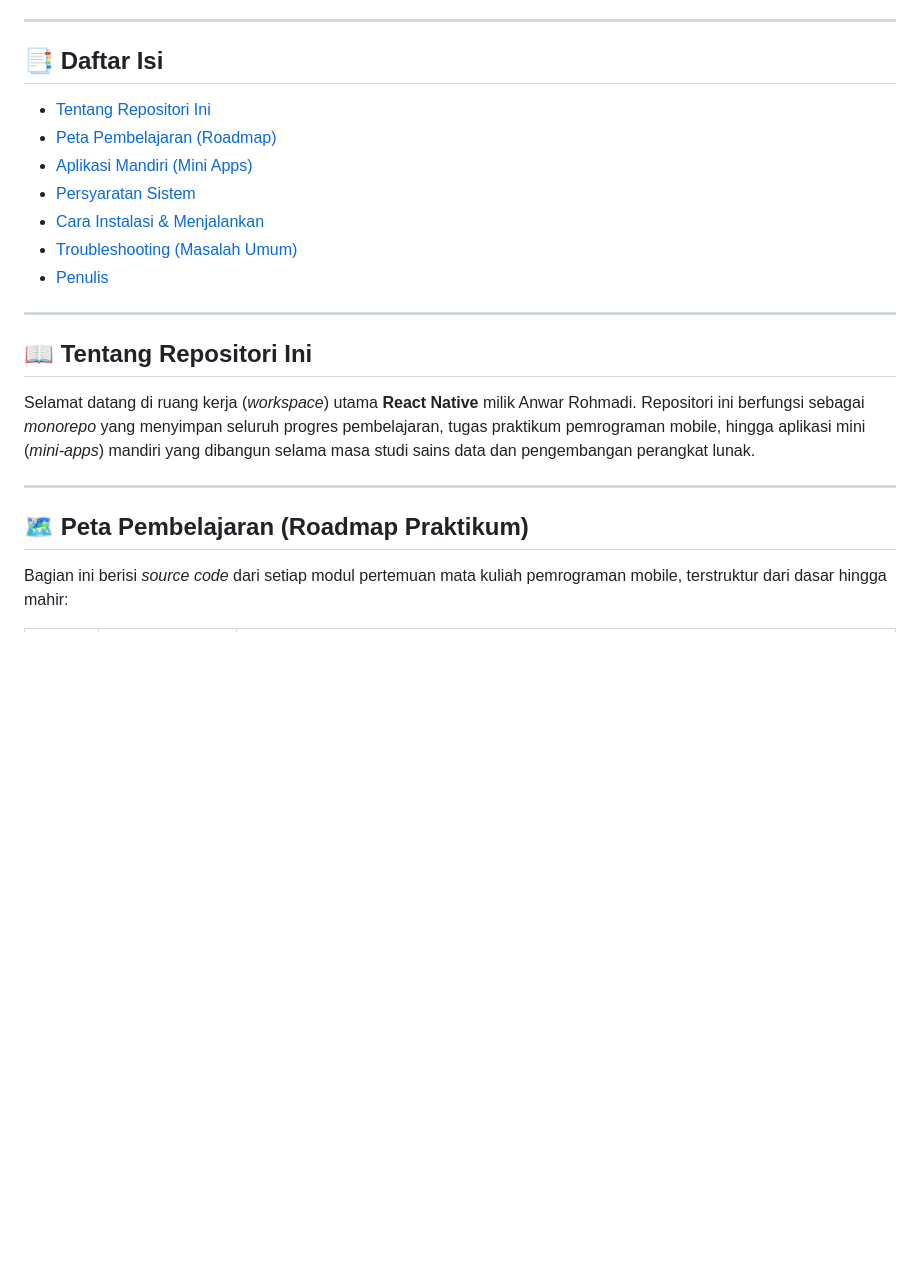
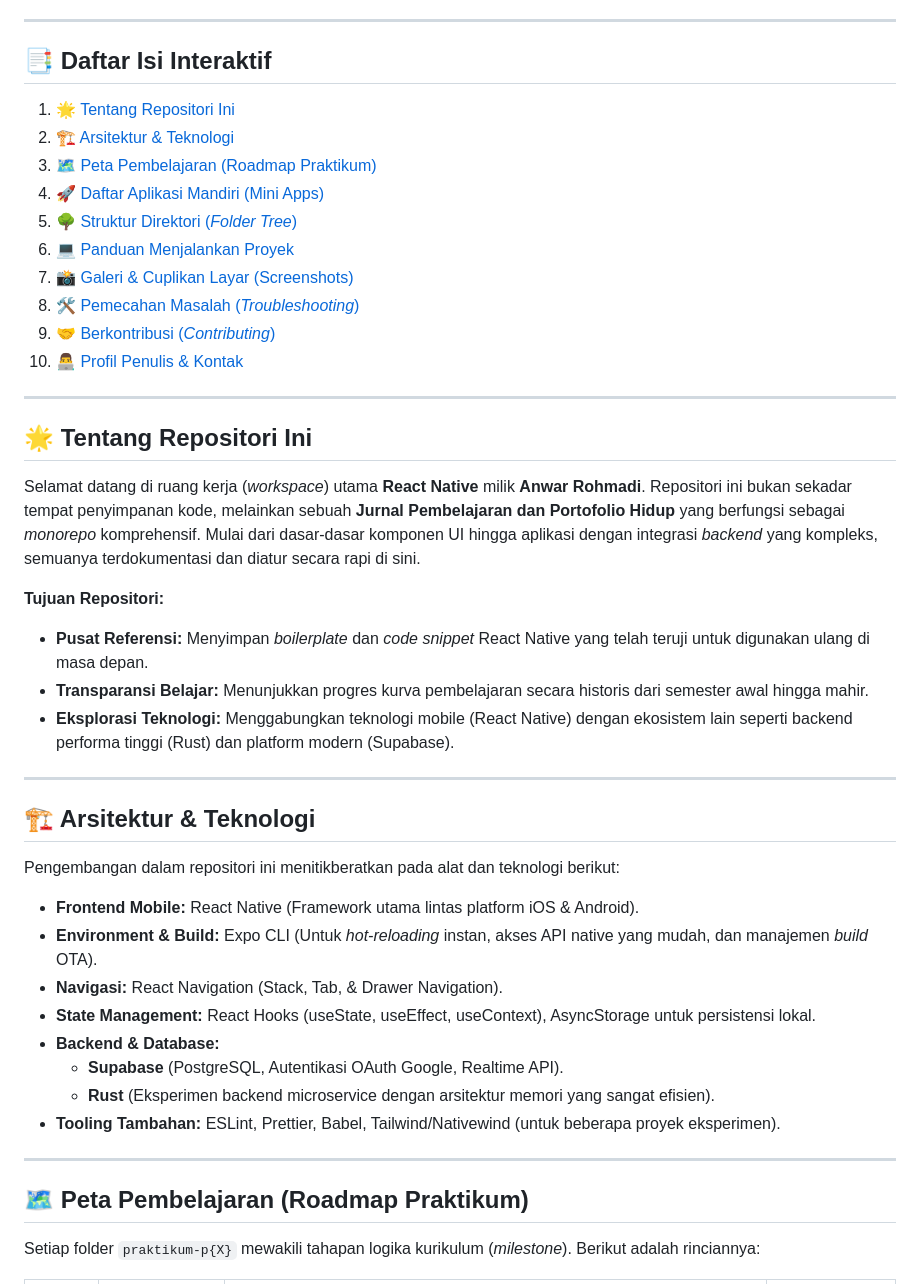
Before and after one commit to anwarrohmadi2006/React-Native-Anwar, a Markdown page: README.md, the part around one of its changes. Rendered like a GitHub page; blank space fills up the shorter version.

```diff
--- a/README.md
+++ b/README.md
@@ -15,24 +16,48 @@
 
 ---
 
-## 📑 Daftar Isi
-- [Tentang Repositori Ini](#-tentang-repositori-ini)
-- [Peta Pembelajaran (Roadmap)](#-peta-pembelajaran-roadmap-praktikum)
-- [Aplikasi Mandiri (Mini Apps)](#-aplikasi-mandiri-mini-apps)
-- [Persyaratan Sistem](#-persyaratan-sistem-prerequisites)
-- [Cara Instalasi & Menjalankan](#-cara-instalasi--menjalankan-aplikasi)
-- [Troubleshooting (Masalah Umum)](#-troubleshooting-masalah-umum)
-- [Penulis](#-penulis)
+## 📑 Daftar Isi Interaktif
+1. [🌟 Tentang Repositori Ini](#-tentang-repositori-ini)
+2. [🏗️ Arsitektur & Teknologi](#️-arsitektur--teknologi)
+3. [🗺️ Peta Pembelajaran (Roadmap Praktikum)](#-peta-pembelajaran-roadmap-praktikum)
+4. [🚀 Daftar Aplikasi Mandiri (Mini Apps)](#-daftar-aplikasi-mandiri-mini-apps)
+5. [🌳 Struktur Direktori (*Folder Tree*)](#-struktur-direktori-folder-tree)
+6. [💻 Panduan Menjalankan Proyek](#-panduan-menjalankan-proyek)
+7. [📸 Galeri & Cuplikan Layar (Screenshots)](#-galeri--cuplikan-layar-screenshots)
+8. [🛠️ Pemecahan Masalah (*Troubleshooting*)](#️-pemecahan-masalah-troubleshooting)
+9. [🤝 Berkontribusi (*Contributing*)](#-berkontribusi-contributing)
+10. [👨‍💻 Profil Penulis & Kontak](#-profil-penulis--kontak)
 
 ---
 
-## 📖 Tentang Repositori Ini
+## 🌟 Tentang Repositori Ini
 
-Selamat datang di ruang kerja (*workspace*) utama **React Native** milik Anwar Rohmadi. Repositori ini berfungsi sebagai *monorepo* yang menyimpan seluruh progres pembelajaran, tugas praktikum pemrograman mobile, hingga aplikasi mini (*mini-apps*) mandiri yang dibangun selama masa studi sains data dan pengembangan perangkat lunak.
+Selamat datang di ruang kerja (*workspace*) utama **React Native** milik **Anwar Rohmadi**.
+Repositori ini bukan sekadar tempat penyimpanan kode, melainkan sebuah **Jurnal Pembelajaran dan Portofolio Hidup** yang berfungsi sebagai *monorepo* komprehensif. Mulai dari dasar-dasar komponen UI hingga aplikasi dengan integrasi *backend* yang kompleks, semuanya terdokumentasi dan diatur secara rapi di sini.
+
+**Tujuan Repositori:**
+- **Pusat Referensi:** Menyimpan *boilerplate* dan *code snippet* React Native yang telah teruji untuk digunakan ulang di masa depan.
+- **Transparansi Belajar:** Menunjukkan progres kurva pembelajaran secara historis dari semester awal hingga mahir.
+- **Eksplorasi Teknologi:** Menggabungkan teknologi mobile (React Native) dengan ekosistem lain seperti backend performa tinggi (Rust) dan platform modern (Supabase).
+
+---
+
+## 🏗️ Arsitektur & Teknologi
+
+Pengembangan dalam repositori ini menitikberatkan pada alat dan teknologi berikut:
+
+- **Frontend Mobile:** React Native (Framework utama lintas platform iOS & Android).
+- **Environment & Build:** Expo CLI (Untuk *hot-reloading* instan, akses API native yang mudah, dan manajemen *build* OTA).
+- **Navigasi:** React Navigation (Stack, Tab, & Drawer Navigation).
+- **State Management:** React Hooks (useState, useEffect, useContext), AsyncStorage untuk persistensi lokal.
+- **Backend & Database:**
+  - **Supabase** (PostgreSQL, Autentikasi OAuth Google, Realtime API).
+  - **Rust** (Eksperimen backend microservice dengan arsitektur memori yang sangat efisien).
+- **Tooling Tambahan:** ESLint, Prettier, Babel, Tailwind/Nativewind (untuk beberapa proyek eksperimen).
 
 ---
 
 ## 🗺️ Peta Pembelajaran (Roadmap Praktikum)
 
-Bagian ini berisi *source code* dari setiap modul pertemuan mata kuliah pemrograman mobile, terstruktur dari dasar hingga mahir:
+Setiap folder `praktikum-p{X}` mewakili tahapan logika kurikulum (*milestone*). Berikut adalah rinciannya:
 
```
Also changed, not shown: other parts of README.md (+90 -55 lines).
